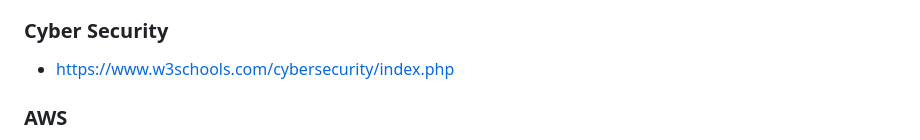
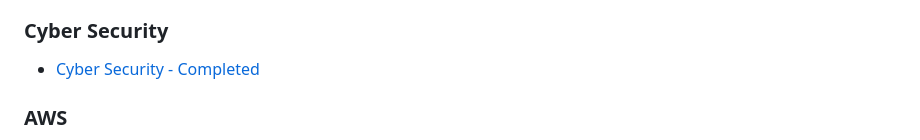
Before and after one commit to stcady/w3schools, a Markdown page: README.md, the part around the change. GitHub-like rendering.

Commit message:
security

```diff
--- a/README.md
+++ b/README.md
@@ -28,7 +28,7 @@
 * [https://www.w3schools.com/mongodb/index.php](https://www.w3schools.com/mongodb/index.php)
 
 ### Cyber Security
-* [https://www.w3schools.com/cybersecurity/index.php](https://www.w3schools.com/cybersecurity/index.php)
+* [Cyber Security - Completed](https://www.w3schools.com/cybersecurity/index.php)
 
 ### AWS
 * [https://www.w3schools.com/training/aws/home/](https://www.w3schools.com/training/aws/home/)
```
